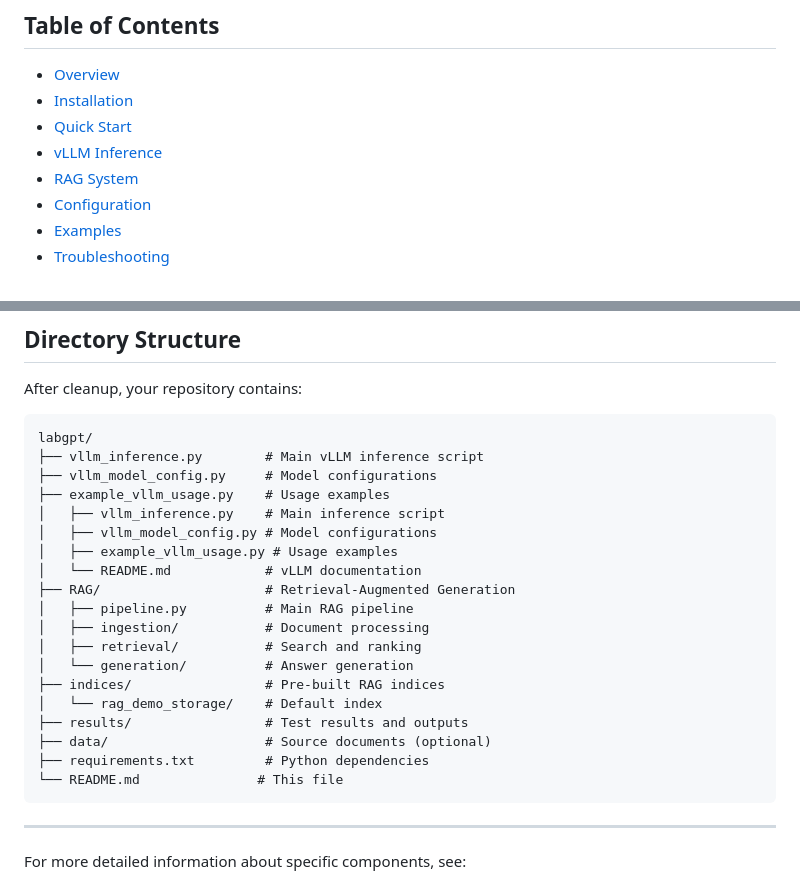
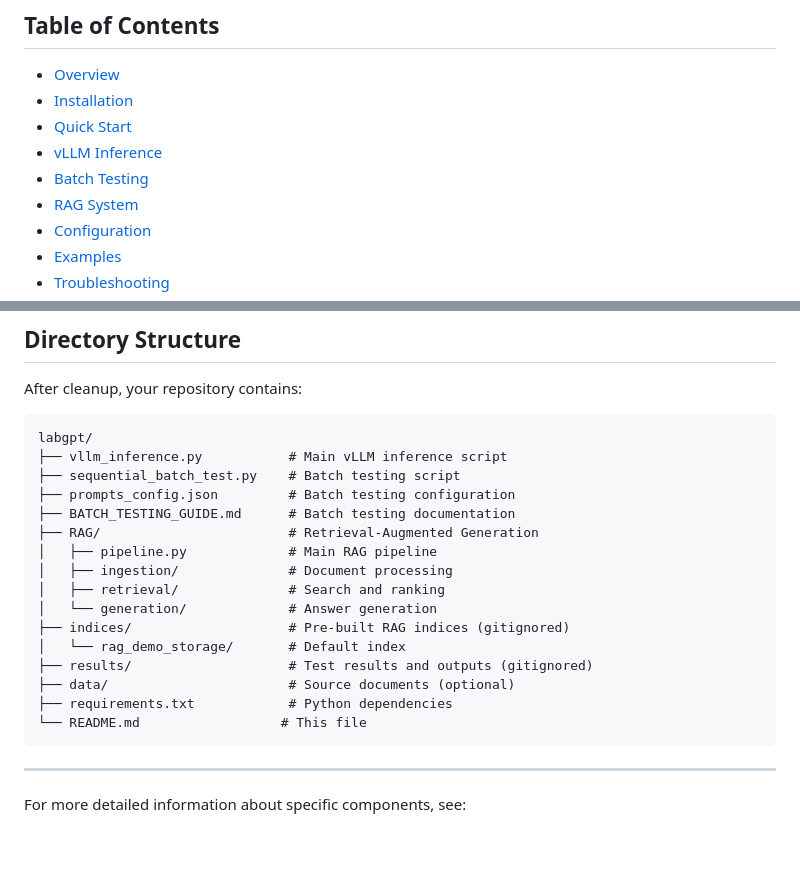
Before and after one commit to Mogtaba-Alim/labgpt, a Markdown page: README.md, 2 parts joined by grey strips. Drawn GitHub-style; blank space fills up the shorter version.

````diff
--- a/README.md
+++ b/README.md
@@ -8,6 +8,7 @@ A streamlined RAG-augmented inference system that uses vLLM server API calls for
 - [Installation](#installation)
 - [Quick Start](#quick-start)
 - [vLLM Inference](#vllm-inference)
+- [Batch Testing](#batch-testing)
 - [RAG System](#rag-system)
 - [Configuration](#configuration)
 - [Examples](#examples)
@@ -293,24 +392,21 @@ After cleanup, your repository contains:
 
 ```
 labgpt/
-├── vllm_inference.py        # Main vLLM inference script
-├── vllm_model_config.py     # Model configurations
-├── example_vllm_usage.py    # Usage examples
-│   ├── vllm_inference.py    # Main inference script
-│   ├── vllm_model_config.py # Model configurations
-│   ├── example_vllm_usage.py # Usage examples
-│   └── README.md            # vLLM documentation
-├── RAG/                     # Retrieval-Augmented Generation
-│   ├── pipeline.py          # Main RAG pipeline
-│   ├── ingestion/           # Document processing
-│   ├── retrieval/           # Search and ranking
-│   └── generation/          # Answer generation
-├── indices/                 # Pre-built RAG indices
-│   └── rag_demo_storage/    # Default index
-├── results/                 # Test results and outputs
-├── data/                    # Source documents (optional)
-├── requirements.txt         # Python dependencies
-└── README.md               # This file
+├── vllm_inference.py           # Main vLLM inference script
+├── sequential_batch_test.py    # Batch testing script
+├── prompts_config.json         # Batch testing configuration
+├── BATCH_TESTING_GUIDE.md      # Batch testing documentation
+├── RAG/                        # Retrieval-Augmented Generation
+│   ├── pipeline.py             # Main RAG pipeline
+│   ├── ingestion/              # Document processing
+│   ├── retrieval/              # Search and ranking
+│   └── generation/             # Answer generation
+├── indices/                    # Pre-built RAG indices (gitignored)
+│   └── rag_demo_storage/       # Default index
+├── results/                    # Test results and outputs (gitignored)
+├── data/                       # Source documents (optional)
+├── requirements.txt            # Python dependencies
+└── README.md                  # This file
 ```
 
 ---
````
Also changed, not shown: other parts of README.md (+120 -22 lines).
